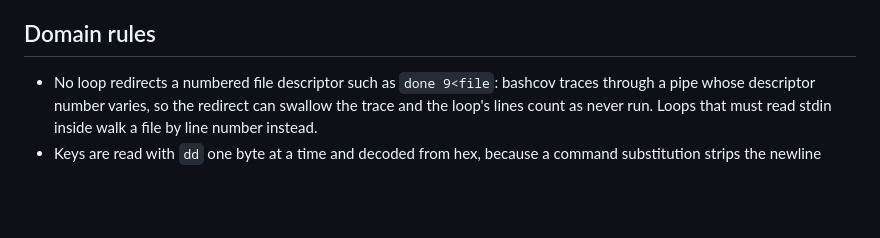
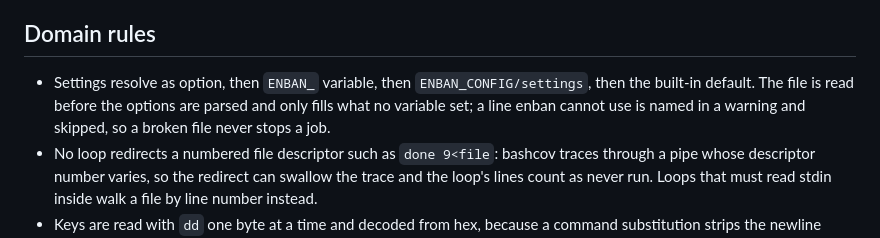
Before and after one commit to gufranco/enban, a Markdown page: AGENTS.md, the part around the change. Drawn GitHub-style; blank space fills up the shorter version.

```diff
--- a/AGENTS.md
+++ b/AGENTS.md
@@ -44,6 +44,7 @@ Guidance for anyone, human or agent, changing enban. What enban is and how to us
 
 ## Domain rules
 
+- Settings resolve as option, then `ENBAN_` variable, then `ENBAN_CONFIG/settings`, then the built-in default. The file is read before the options are parsed and only fills what no variable set; a line enban cannot use is named in a warning and skipped, so a broken file never stops a job.
 - No loop redirects a numbered file descriptor such as `done 9<file`: bashcov traces through a pipe whose descriptor number varies, so the redirect can swallow the trace and the loop's lines count as never run. Loops that must read stdin inside walk a file by line number instead.
 - Keys are read with `dd` one byte at a time and decoded from hex, because a command substitution strips the newline Enter sends.
 - Ctrl+D arrives as byte `04` inside a terminal, never as an empty read, so both mean the end of the session.
```
Also changed, not shown: README.md (+3 -1 lines), screens/help.png, 14 other files.
